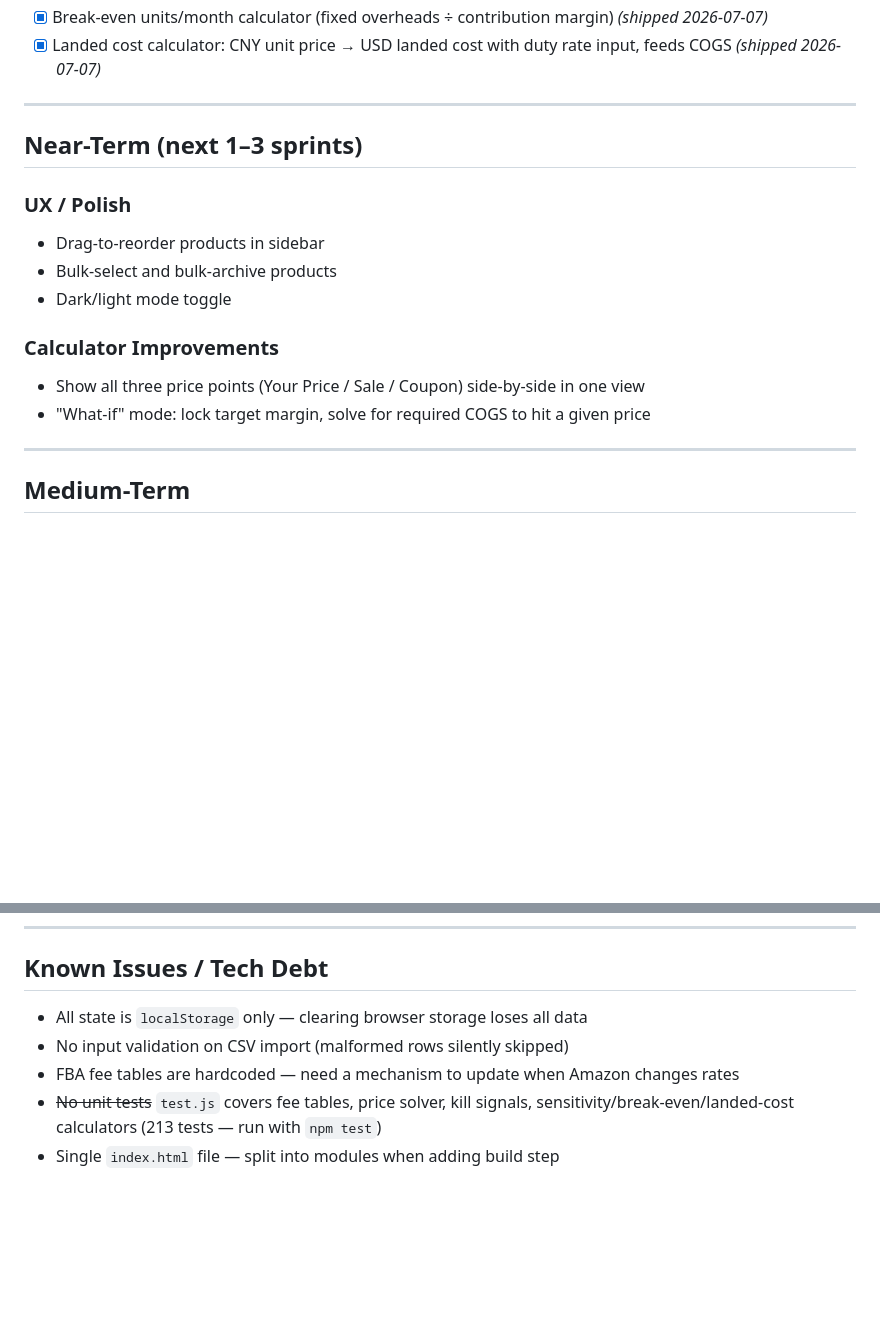
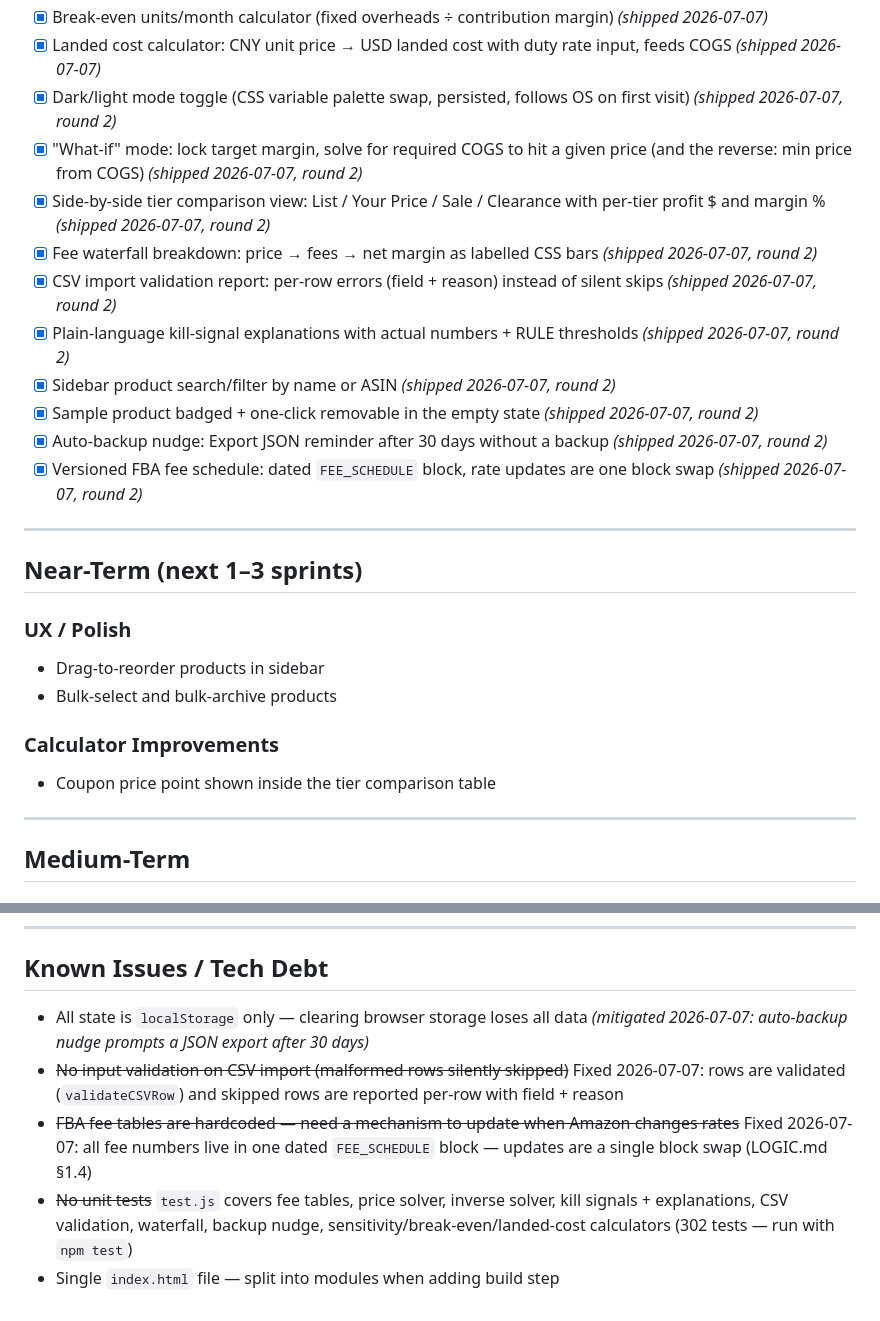
Before and after one commit to at10249/bg-amazon-pricing-tool, a Markdown page: ROADMAP.md, 2 parts joined by grey strips. Drawn GitHub-style; blank space fills up the shorter version.

```diff
--- a/ROADMAP.md
+++ b/ROADMAP.md
@@ -24,6 +24,16 @@ Items within each section are roughly prioritised top-to-bottom.
 - [x] Sensitivity table: margin across ±$2 price range with per-row fee recompute *(shipped 2026-07-07)*
 - [x] Break-even units/month calculator (fixed overheads ÷ contribution margin) *(shipped 2026-07-07)*
 - [x] Landed cost calculator: CNY unit price → USD landed cost with duty rate input, feeds COGS *(shipped 2026-07-07)*
+- [x] Dark/light mode toggle (CSS variable palette swap, persisted, follows OS on first visit) *(shipped 2026-07-07, round 2)*
+- [x] "What-if" mode: lock target margin, solve for required COGS to hit a given price (and the reverse: min price from COGS) *(shipped 2026-07-07, round 2)*
+- [x] Side-by-side tier comparison view: List / Your Price / Sale / Clearance with per-tier profit $ and margin % *(shipped 2026-07-07, round 2)*
+- [x] Fee waterfall breakdown: price → fees → net margin as labelled CSS bars *(shipped 2026-07-07, round 2)*
+- [x] CSV import validation report: per-row errors (field + reason) instead of silent skips *(shipped 2026-07-07, round 2)*
+- [x] Plain-language kill-signal explanations with actual numbers + RULE thresholds *(shipped 2026-07-07, round 2)*
+- [x] Sidebar product search/filter by name or ASIN *(shipped 2026-07-07, round 2)*
+- [x] Sample product badged + one-click removable in the empty state *(shipped 2026-07-07, round 2)*
+- [x] Auto-backup nudge: Export JSON reminder after 30 days without a backup *(shipped 2026-07-07, round 2)*
+- [x] Versioned FBA fee schedule: dated `FEE_SCHEDULE` block, rate updates are one block swap *(shipped 2026-07-07, round 2)*
 
 ---
 
@@ -32,11 +42,9 @@ Items within each section are roughly prioritised top-to-bottom.
 ### UX / Polish
 - Drag-to-reorder products in sidebar
 - Bulk-select and bulk-archive products
-- Dark/light mode toggle
 
 ### Calculator Improvements
-- Show all three price points (Your Price / Sale / Coupon) side-by-side in one view
-- "What-if" mode: lock target margin, solve for required COGS to hit a given price
+- Coupon price point shown inside the tier comparison table
 
 ---
 
@@ -111,7 +119,14 @@ Items within each section are roughly prioritised top-to-bottom.
 ## Known Issues / Tech Debt
 
 - All state is `localStorage` only — clearing browser storage loses all data
-- No input validation on CSV import (malformed rows silently skipped)
-- FBA fee tables are hardcoded — need a mechanism to update when Amazon changes rates
-- ~~No unit tests~~ `test.js` covers fee tables, price solver, kill signals, sensitivity/break-even/landed-cost calculators (213 tests — run with `npm test`)
+  *(mitigated 2026-07-07: auto-backup nudge prompts a JSON export after 30 days)*
+- ~~No input validation on CSV import (malformed rows silently skipped)~~
+  Fixed 2026-07-07: rows are validated (`validateCSVRow`) and skipped rows are
+  reported per-row with field + reason
+- ~~FBA fee tables are hardcoded — need a mechanism to update when Amazon changes rates~~
+  Fixed 2026-07-07: all fee numbers live in one dated `FEE_SCHEDULE` block —
+  updates are a single block swap (LOGIC.md §1.4)
+- ~~No unit tests~~ `test.js` covers fee tables, price solver, inverse solver,
+  kill signals + explanations, CSV validation, waterfall, backup nudge,
+  sensitivity/break-even/landed-cost calculators (302 tests — run with `npm test`)
 - Single `index.html` file — split into modules when adding build step
```
Also changed, not shown: CHANGELOG.md (added, +80 -0 lines), README.md (+30 -0 lines).
